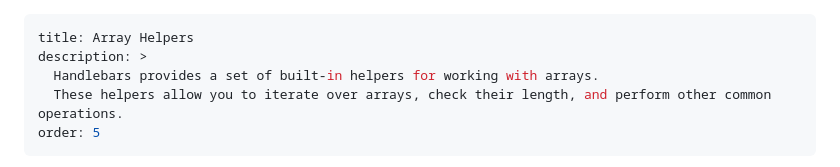
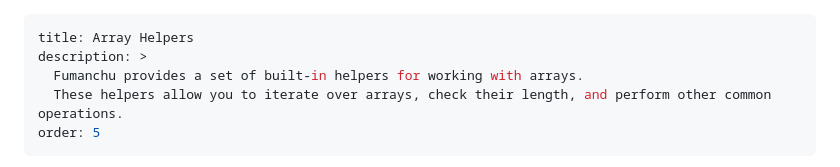
Before and after one commit to jaredwray/fumanchu, a Markdown page: site/docs/array.md, the part around the change printed below. Drawn GitHub-style.

Commit message:
feat: updating array documents

```diff
--- a/site/docs/array.md
+++ b/site/docs/array.md
@@ -1,7 +1,7 @@
 ---
 title: Array Helpers
 description: >
-  Handlebars provides a set of built-in helpers for working with arrays.
+  Fumanchu provides a set of built-in helpers for working with arrays.
   These helpers allow you to iterate over arrays, check their length, and perform other common operations.
 order: 5
 ---
```
Also changed, not shown: other parts of site/docs/array.md (+28 -30 lines).
